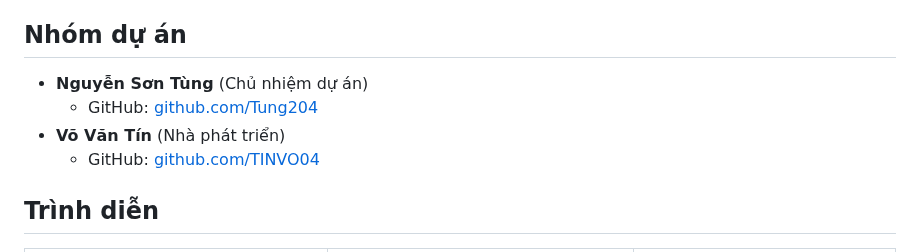
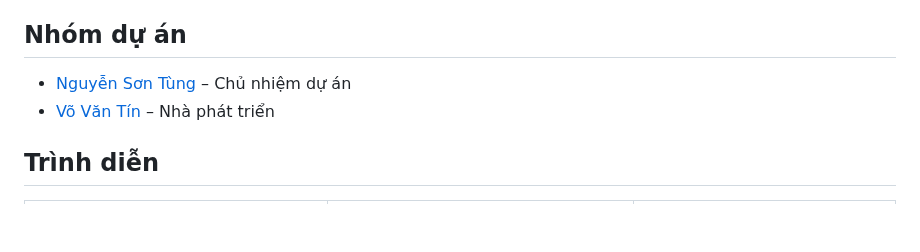
Before and after one commit to Tung204/moji_todo, a Markdown page: README.md, the part around one of its changes. Drawn GitHub-style; blank space fills up the shorter version.

Commit message:
update README.md 6

```diff
--- a/README.md
+++ b/README.md
@@ -19,10 +21,8 @@ Nếu bạn yêu thích dự án 📱, hãy ủng hộ bằng cách 👍 | ⭐ |
 
 ## Nhóm dự án
 
-- **Nguyễn Sơn Tùng** (Chủ nhiệm dự án)
-    - GitHub: [github.com/Tung204](https://github.com/Tung204)
-- **Võ Văn Tín** (Nhà phát triển)
-    - GitHub: [github.com/TINVO04](https://github.com/TINVO04)
+- [Nguyễn Sơn Tùng](https://github.com/Tung204) – Chủ nhiệm dự án
+- [Võ Văn Tín](https://github.com/TINVO04) – Nhà phát triển
 
 ## Trình diễn
 
```
Also changed, not shown: other parts of README.md (+5 -3 lines).
